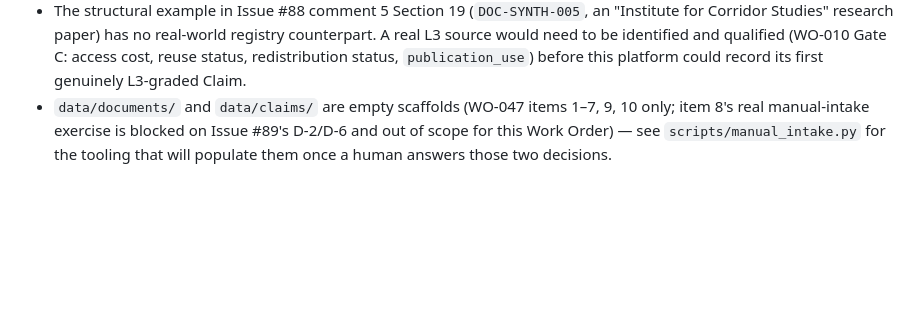
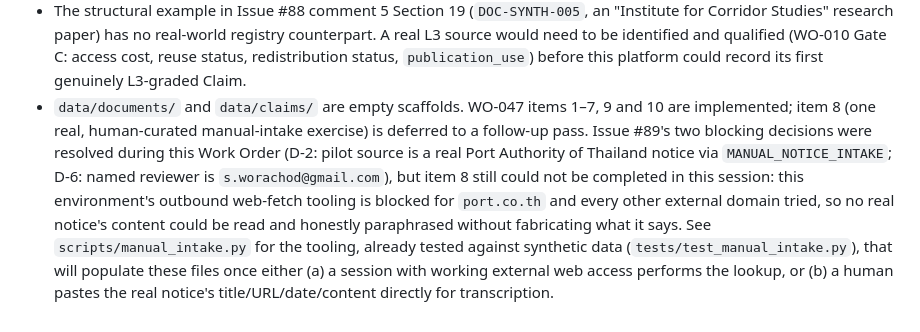
Before and after one commit to beer598623/Logistics-Situation-Platform, a Markdown page: docs/known_data_gaps.md, the part around the change. Drawn GitHub-style; blank space fills up the shorter version.

Commit message:
WO-047: record resolved D-2/D-6 decisions and item 8's actual blocker
D-2 (pilot source: a real PAT notice via MANUAL_NOTICE_INTAKE) and D-6
(named reviewer: s.worachod@gmail.com) were both resolved during this
Work Order. Item 8 (the one real, human-curated intake exercise) remains
deferred, but not for the reason previously recorded: this environment's
outbound web-fetch tooling is blocked for every external domain tried
(port.co.th, nationthailand.com, even en.wikipedia.org), so no real
notice could be read and honestly paraphrased without fabricating its
content -- a technical/environmental blocker, not an unresolved decision.

```diff
--- a/docs/known_data_gaps.md
+++ b/docs/known_data_gaps.md
@@ -383,7 +383,15 @@ Consequences:
   source would need to be identified and qualified (WO-010 Gate C: access cost, reuse
   status, redistribution status, `publication_use`) before this platform could record its
   first genuinely L3-graded Claim.
-- `data/documents/` and `data/claims/` are empty scaffolds (WO-047 items 1–7, 9, 10 only;
-  item 8's real manual-intake exercise is blocked on Issue #89's D-2/D-6 and out of scope
-  for this Work Order) — see `scripts/manual_intake.py` for the tooling that will populate
-  them once a human answers those two decisions.
+- `data/documents/` and `data/claims/` are empty scaffolds. WO-047 items 1–7, 9 and 10 are
+  implemented; item 8 (one real, human-curated manual-intake exercise) is deferred to a
+  follow-up pass. Issue #89's two blocking decisions were resolved during this Work Order
+  (D-2: pilot source is a real Port Authority of Thailand notice via `MANUAL_NOTICE_INTAKE`;
+  D-6: named reviewer is `s.worachod@gmail.com`), but item 8 still could not be completed in
+  this session: this environment's outbound web-fetch tooling is blocked for `port.co.th` and
+  every other external domain tried, so no real notice's content could be read and honestly
+  paraphrased without fabricating what it says. See `scripts/manual_intake.py` for the
+  tooling, already tested against synthetic data (`tests/test_manual_intake.py`), that will
+  populate these files once either (a) a session with working external web access performs
+  the lookup, or (b) a human pastes the real notice's title/URL/date/content directly for
+  transcription.
```
Also changed, not shown: CHANGELOG.md (+6 -1 lines).
